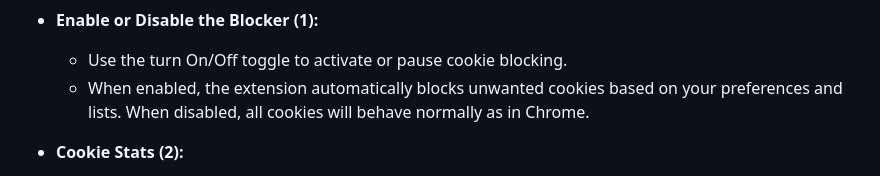
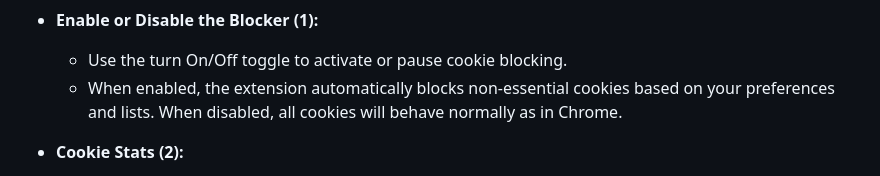
Before and after one commit to AryanV08/CookiesShallNotPass, a Markdown page: USER_MANUAL.md, the part around the change. Drawn GitHub-style.

Commit message:
Clarify cookie blocking behavior in USER_MANUAL
Updated description of cookie blocking behavior in the manual.

```diff
--- a/USER_MANUAL.md
+++ b/USER_MANUAL.md
@@ -50,7 +50,7 @@ The popup gives you direct access to essential controls while browsing.
 
 - **Enable or Disable the Blocker (1):**
   - Use the turn On/Off toggle to activate or pause cookie blocking.
-  - When enabled, the extension automatically blocks unwanted cookies based on your preferences and lists. When disabled, all cookies will behave normally as in Chrome.
+  - When enabled, the extension automatically blocks non-essential cookies based on your preferences and lists. When disabled, all cookies will behave normally as in Chrome.
 
 - **Cookie Stats (2):**
   - Cookies Blocked So Far: Number of cookies that have been blocked so far.
```
